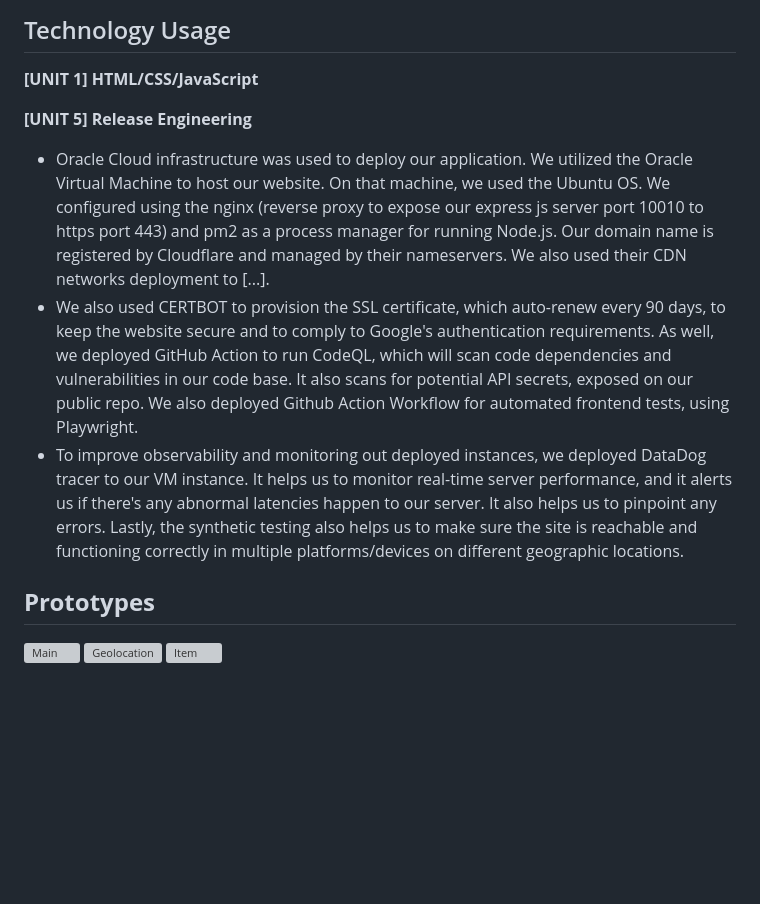
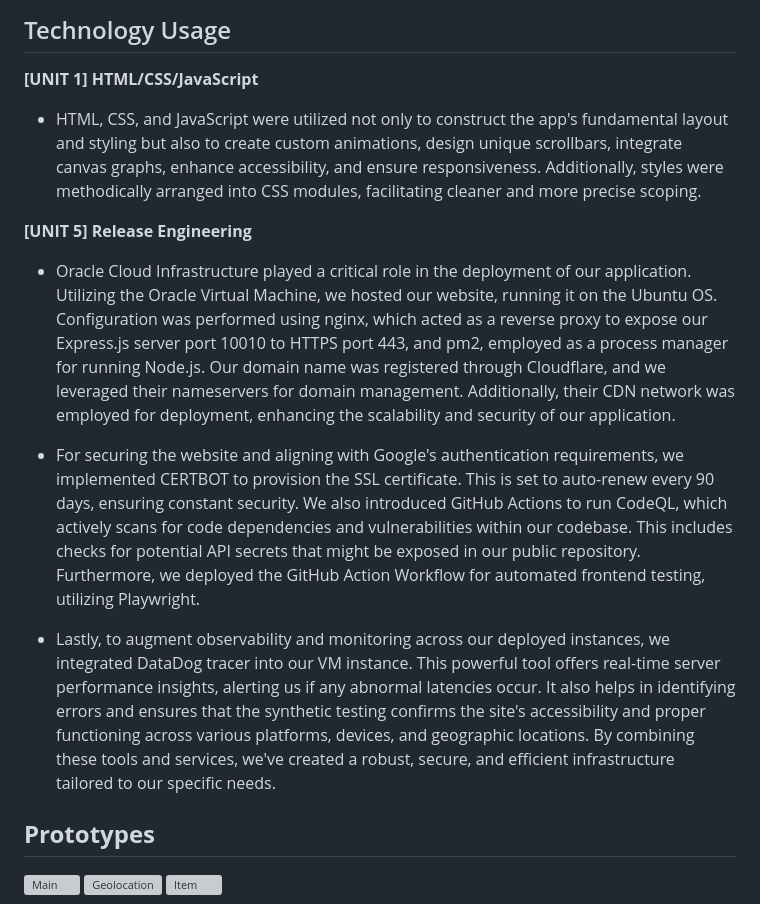
Before and after one commit to thekimsplustwo/VanCityPropertyPulse, a Markdown page: README.md, the part around the change. GitHub-like rendering; blank space fills up the shorter version; grey boxes are pictures that could not be loaded.

```diff
--- a/README.md
+++ b/README.md
@@ -87,12 +87,15 @@ VanCity Property Pulse is a web application that allows potential home buyers to
 ## Technology Usage
 
 **[UNIT 1] HTML/CSS/JavaScript**
+- HTML, CSS, and JavaScript were utilized not only to construct the app's fundamental layout and styling but also to create custom animations, design unique scrollbars, integrate canvas graphs, enhance accessibility, and ensure responsiveness. Additionally, styles were methodically arranged into CSS modules, facilitating cleaner and more precise scoping.
 
 
 **[UNIT 5] Release Engineering**
-- Oracle Cloud infrastructure was used to deploy our application. We utilized the Oracle Virtual Machine to host our website. On that machine, we used the Ubuntu OS. We configured using the nginx (reverse proxy to expose our express js server port 10010 to https port 443) and pm2 as a process manager for running Node.js. Our domain name is registered by Cloudflare and managed by their nameservers. We also used their CDN networks deployment to [...].
-- We also used CERTBOT to provision the SSL certificate, which auto-renew every 90 days, to keep the website secure and to comply to Google's authentication requirements. As well, we deployed GitHub Action to run CodeQL, which will scan code dependencies and vulnerabilities in our code base. It also scans for potential API secrets, exposed on our public repo. We also deployed Github Action Workflow for automated frontend tests, using Playwright.
-- To improve observability and monitoring out deployed instances, we deployed DataDog tracer to our VM instance. It helps us to monitor real-time server performance, and it alerts us if there's any abnormal latencies happen to our server. It also helps us to pinpoint any errors. Lastly, the synthetic testing also helps us to make sure the site is reachable and functioning correctly in multiple platforms/devices on different geographic locations.
+- Oracle Cloud Infrastructure played a critical role in the deployment of our application. Utilizing the Oracle Virtual Machine, we hosted our website, running it on the Ubuntu OS. Configuration was performed using nginx, which acted as a reverse proxy to expose our Express.js server port 10010 to HTTPS port 443, and pm2, employed as a process manager for running Node.js. Our domain name was registered through Cloudflare, and we leveraged their nameservers for domain management. Additionally, their CDN network was employed for deployment, enhancing the scalability and security of our application.
+
+- For securing the website and aligning with Google's authentication requirements, we implemented CERTBOT to provision the SSL certificate. This is set to auto-renew every 90 days, ensuring constant security. We also introduced GitHub Actions to run CodeQL, which actively scans for code dependencies and vulnerabilities within our codebase. This includes checks for potential API secrets that might be exposed in our public repository. Furthermore, we deployed the GitHub Action Workflow for automated frontend testing, utilizing Playwright.
+
+- Lastly, to augment observability and monitoring across our deployed instances, we integrated DataDog tracer into our VM instance. This powerful tool offers real-time server performance insights, alerting us if any abnormal latencies occur. It also helps in identifying errors and ensures that the synthetic testing confirms the site's accessibility and proper functioning across various platforms, devices, and geographic locations. By combining these tools and services, we've created a robust, secure, and efficient infrastructure tailored to our specific needs.
 
 ## **Prototypes**
 ![Main](https://storage.googleapis.com/pukkukim/455%20Main.png)
```
